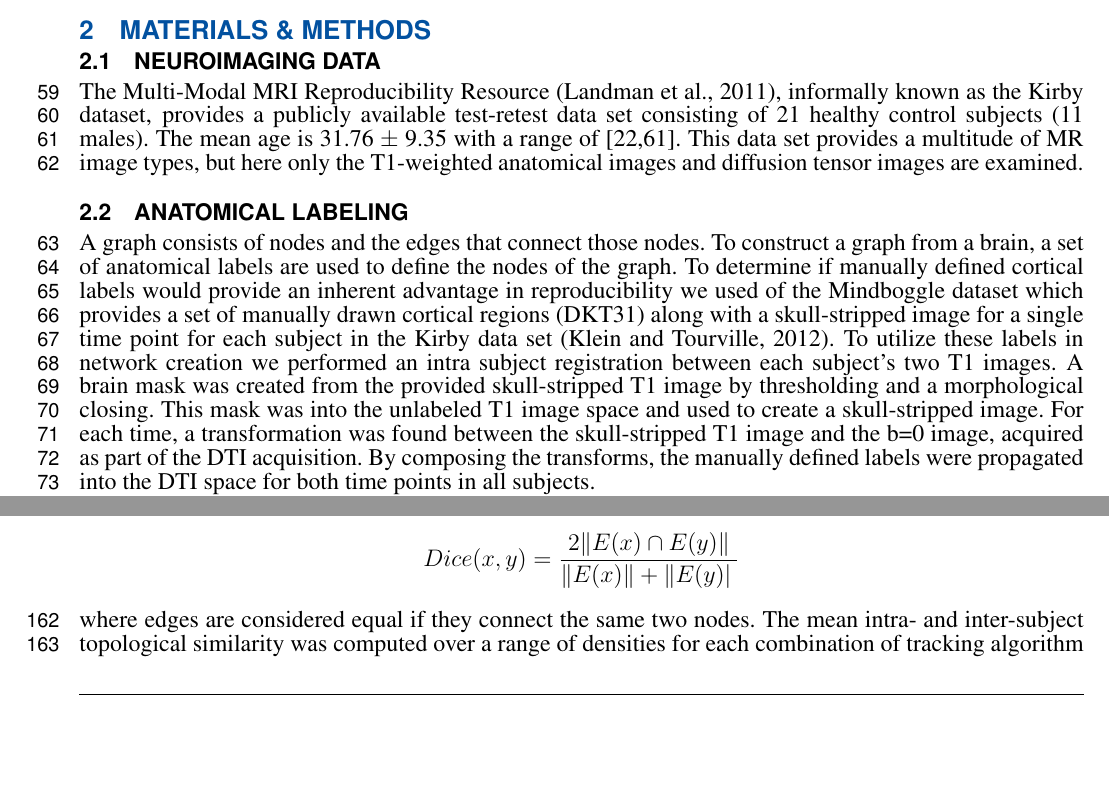
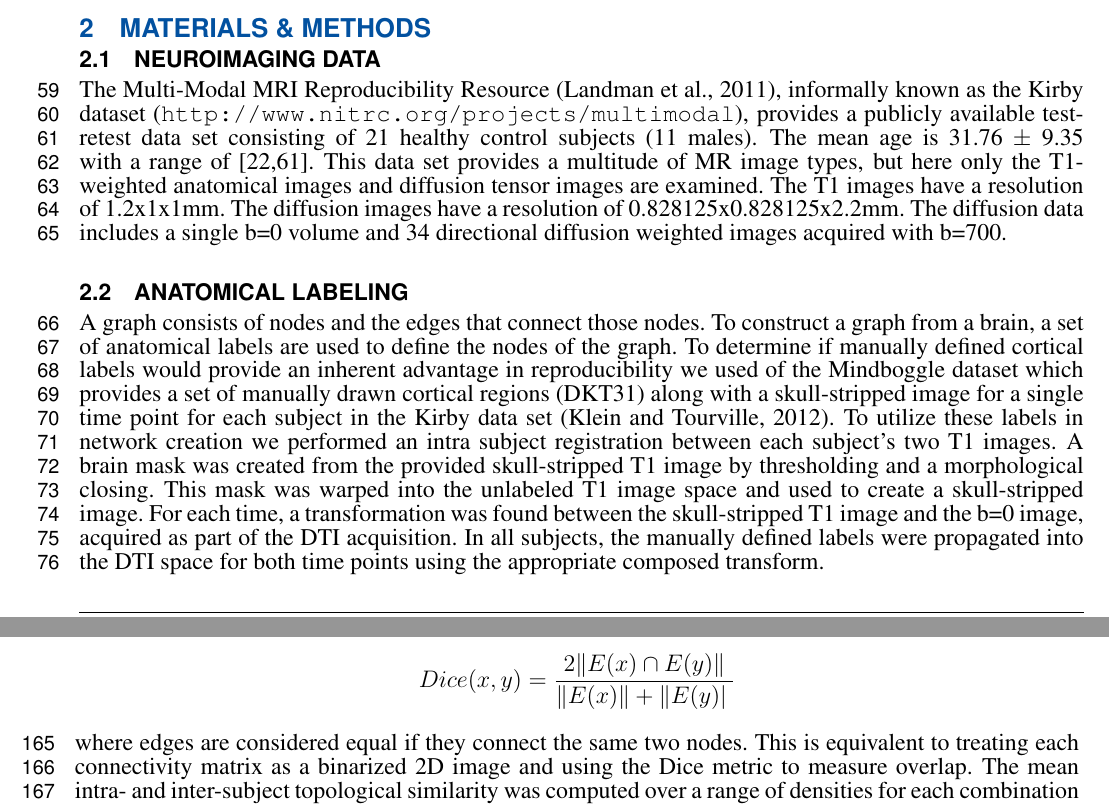
Before and after one commit to jeffduda/StructConnRepro, a LaTeX document (paper/structconnrepro.tex): two parts of pages 2 and 6 of 15 before the commit and two parts of pages 2 and 7 of 15 after it, joined at a grey line, cut so that both start at the same text, the shorter picture padded with empty space. Compiled offline with pdfLaTeX.

Commit message:
ADD: Rev1 typo edits

```diff
--- a/paper/structconnrepro.tex
+++ b/paper/structconnrepro.tex
@@ -144,12 +144,16 @@ comparison to, or addition of, multiple imaging modalities.
 % Materials and Methods: This section may be divided by subheadings. This section should contain sufficient detail so that when read in conjunction with cited references, all procedures can be repeated.
 
 \subsection{Neuroimaging data}
-The Multi-Modal MRI Reproducibility Resource \citep{Landman2011}, informally known as the Kirby dataset,
+The Multi-Modal MRI Reproducibility Resource \citep{Landman2011},
+informally known as the Kirby dataset (\url{http://www.nitrc.org/projects/multimodal}),
 provides a publicly available test-retest data set consisting of 21
 healthy control subjects (11 males). The mean
 age is 31.76 $\pm$ 9.35 with a range of [22,61]. This data set provides a
 multitude of MR image types, but here only the T1-weighted anatomical images and diffusion
-tensor images are examined.
+tensor images are examined. The T1 images have a resolution of
+1.2x1x1mm. The diffusion images have a resolution of
+0.828125x0.828125x2.2mm. The diffusion data includes a single b=0
+volume and 34 directional diffusion weighted images acquired with b=700.
 
 \subsection{Anatomical labeling}
 A graph consists of nodes and the edges that connect those nodes. To construct a graph from a brain, a set of anatomical labels
@@ -158,9 +162,9 @@ reproducibility we used of the Mindboggle dataset which provides a set of manual
 along with a skull-stripped image for a single time point for each subject in the Kirby data set \citep{Klein2012}.
 To utilize these labels in network creation we performed an intra subject registration between each subject's two T1 images.
 A brain mask was created from the provided skull-stripped T1 image by thresholding and a morphological closing. This mask
-was into the unlabeled T1 image space and used to create a skull-stripped image. For each time, a transformation was found
-between the skull-stripped T1 image and the b=0 image, acquired as part of the DTI acquisition. By composing the transforms,
-the manually defined labels were propagated into the DTI space for both time points in all subjects.
+was warped into the unlabeled T1 image space and used to create a skull-stripped image. For each time, a transformation was found
+between the skull-stripped T1 image and the b=0 image, acquired as part of the DTI acquisition. In all subjects, the manually defined
+labels were propagated into the DTI space for both time points using the appropriate composed transform.
 
 One of the most common label sets used in studies of both functional and structural
 connectivity is the AAL label set \citep{Tzourio-Mazoyer2002} which is a template based label set. An existing multivariate template had
@@ -302,7 +308,9 @@ The metrics listed above are all applied to thresholded binary graphs. As discus
 \subsection{Statistical analysis}
 Before examining how the graph metrics change with density it is necessary to examine the maximum density of the graphs to determine the range over which graphs may be compared. Additionally, it is interesting to examine the topological similarity in the thresholded graphs. This is done using the dice coefficient which measures similarity between two graphs as:
 $$Dice(x,y) = \frac{ 2 \| E(x) \cap E(y) \| }{ \|E(x) \| + \| E(y) |\ }$$
-where edges are considered equal if they connect the same two nodes. The mean intra- and inter-subject topological similarity
+where edges are considered equal if they connect the same two
+nodes. This is equivalent to treating each connectivity matrix as
+a binarized 2D image and using the Dice metric to measure overlap. The mean intra- and inter-subject topological similarity
 was computed over a range of densities for each combination of tracking algorithm and anatomical label sets. This allows us to
 examine the reproducibility of within-subject topography compared to between subject topography. This metric is limited to lie in the range $[0,1]$ and can be interpreted as a measure of degree of overlap between graphs. This provides a stricter metric than measuring overlap between sets of nodes as complete node-overlap is a necessary but incomplete condition for complete edge-overlap.
 
```
Also changed, not shown: paper/structconnrepro.tex (14 more changed lines).
